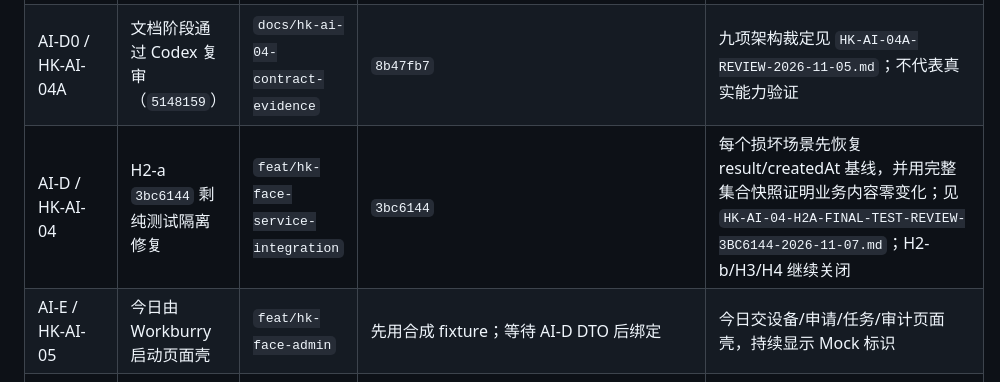
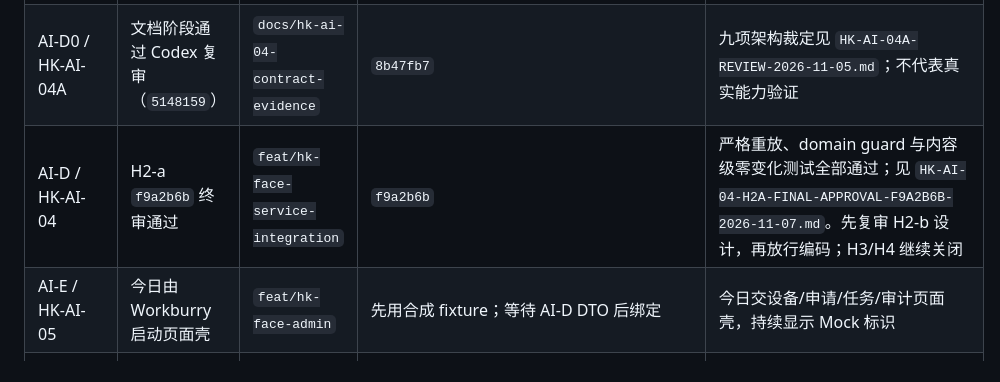
Before and after one commit to 1997dmsu-sketch/SMART-PM, a Markdown page: docs/tasks/HK-AI-ASSIGNMENT-2026-11-05.md, the part around the change. Drawn GitHub-style.

Commit message:
docs(review): approve H2-a integration

```diff
--- a/docs/tasks/HK-AI-ASSIGNMENT-2026-11-05.md
+++ b/docs/tasks/HK-AI-ASSIGNMENT-2026-11-05.md
@@ -23,7 +23,7 @@
 | AI-B / HK-AI-02 | `f15160d` 代码侧复审通过 | `feat/hk-isapi-capability-probe` | `8136b90` | 三项返工已关闭；等待现场/项目负责人批准、隔离环境和一次性窗口，批准前禁止设置 `HIKVISION_PROBE_ALLOW_READ=true` |
 | AI-C / HK-AI-03 | 阶段2通过（`c7516e6`） | `feat/db-mvp-integration` | `b9ee061`（`feat/db-05-occupancies`） | 221/221 admin、51/51根测试及smoke通过；阶段3继续关闭，等待单独安排 |
 | AI-D0 / HK-AI-04A | 文档阶段通过 Codex 复审（`5148159`） | `docs/hk-ai-04-contract-evidence` | `8b47fb7` | 九项架构裁定见 `HK-AI-04A-REVIEW-2026-11-05.md`；不代表真实能力验证 |
-| AI-D / HK-AI-04 | H2-a `3bc6144` 剩纯测试隔离修复 | `feat/hk-face-service-integration` | `3bc6144` | 每个损坏场景先恢复 result/createdAt 基线，并用完整集合快照证明业务内容零变化；见 `HK-AI-04-H2A-FINAL-TEST-REVIEW-3BC6144-2026-11-07.md`；H2-b/H3/H4 继续关闭 |
+| AI-D / HK-AI-04 | H2-a `f9a2b6b` 终审通过 | `feat/hk-face-service-integration` | `f9a2b6b` | 严格重放、domain guard 与内容级零变化测试全部通过；见 `HK-AI-04-H2A-FINAL-APPROVAL-F9A2B6B-2026-11-07.md`。先复审 H2-b 设计，再放行编码；H3/H4 继续关闭 |
 | AI-E / HK-AI-05 | 今日由 Workburry 启动页面壳 | `feat/hk-face-admin` | 先用合成 fixture；等待 AI-D DTO 后绑定 | 今日交设备/申请/任务/审计页面壳，持续显示 Mock 标识 |
 | 并行任务包 | `HK-AI-PARALLEL-TASKS-2026-11-07.md` | 已分配 Harness / Kimi / Workburry | 企业微信看板任务已取消；五项任务按独立分支执行 |
 | HK-HUMAN-02 安装视频 | Kimi 负责脚本/分镜/字幕，真人负责断电接线与拍摄 | `docs/hk-install-video` | DS-K1T671BM + PDC-K7B-12V5A | 先交文档包；端子与锁铭牌经真人复核后再出最终成片 |
```
Also changed, not shown: docs/tasks/HK-AI-04-H2A-FINAL-APPROVAL-F9A2B6B-2026-11-07.md (added, +30 -0 lines).
